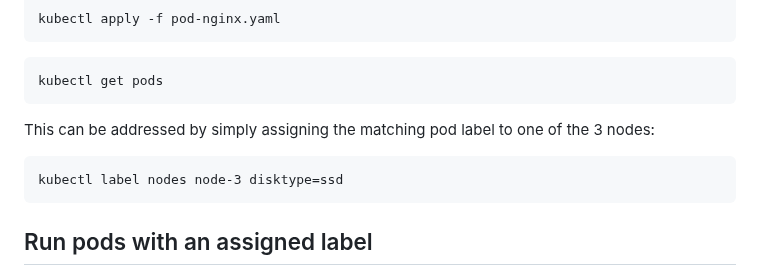
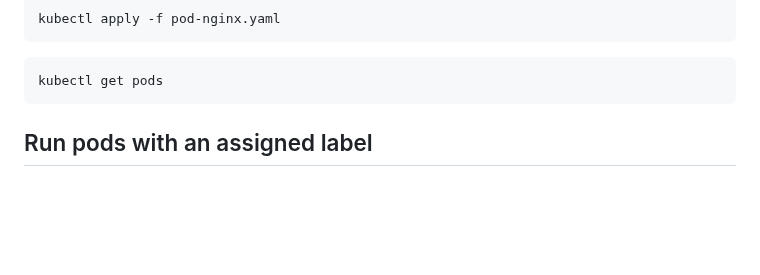
Before and after one commit to ndouglas-edera/my-webernetes-demo, a Markdown page: README.md, the part around the change. Drawn GitHub-style; blank space fills up the shorter version.

````diff
--- a/README.md
+++ b/README.md
@@ -48,10 +48,7 @@ kubectl get pods
 ```
 
 
-This can be addressed by simply assigning the matching pod label to one of the 3 nodes:
-```
-kubectl label nodes node-3 disktype=ssd
-```
+
 
 ## Run pods with an assigned label
 
````
